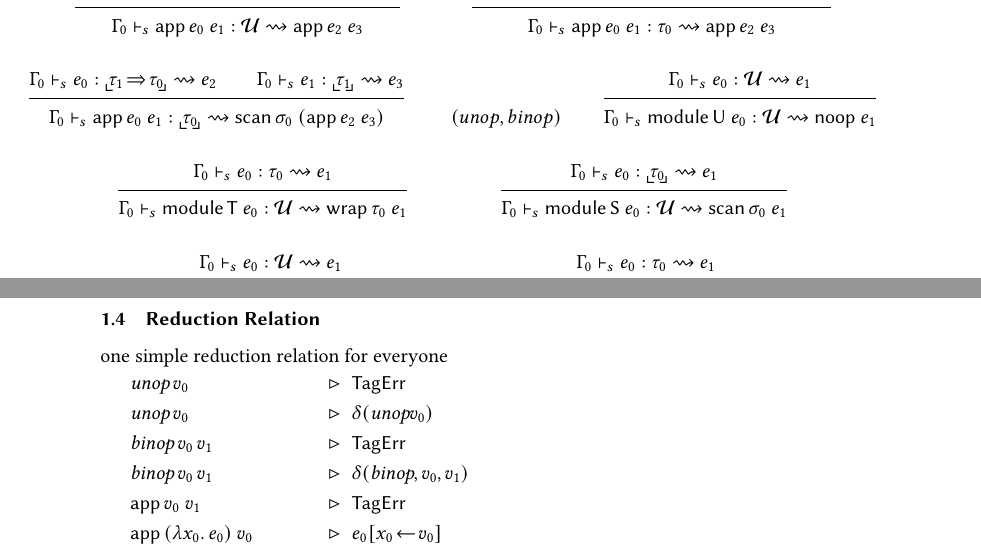
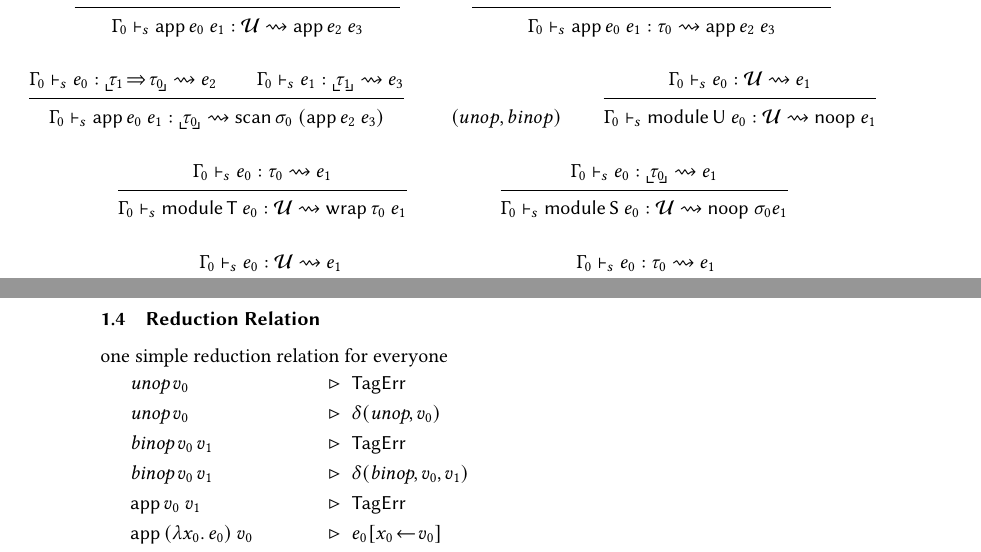
Before and after one commit to bennn/dissertation, a LaTeX thesis (dissertation/premodel/simple.tex): two parts of pages 3 and 4 of 7, joined at a grey line, cut so that both start at the same text. Compiled offline with pdfLaTeX.

Commit message:
premodel: fix typos
self-boundary = noop

delta is not a nice macro, need to put parens around the arguments

```diff
--- a/dissertation/premodel/simple.tex
+++ b/dissertation/premodel/simple.tex
@@ -351,7 +351,7 @@ Replace module boundaries with wraps, scans, and no-ops
   \inferrule*{
     \stypeenv_0 \sST \sexpr_0 : \tfloor{\stype_0} \scompile \sexpr_1
   }{
-    \stypeenv_0 \sST \emod{\sslang}{\sexpr_0} : \tdyn \scompile \escan{\sshape_0}{\sexpr_1}
+    \stypeenv_0 \sST \emod{\sslang}{\sexpr_0} : \tdyn \scompile \enoop{\sshape_0}{\sexpr_1}
   }
 
   \inferrule*{
@@ -401,7 +401,7 @@ one simple reduction relation for everyone
   & \stagerror
   \\
   \eunop{\svalue_0} & \snr
-  & \sdelta({\sunop}{\svalue_0})
+  & \sdelta(\sunop, \svalue_0)
   \\
   \ebinop{\svalue_0}{\svalue_1} & \snr
   & \stagerror
```
